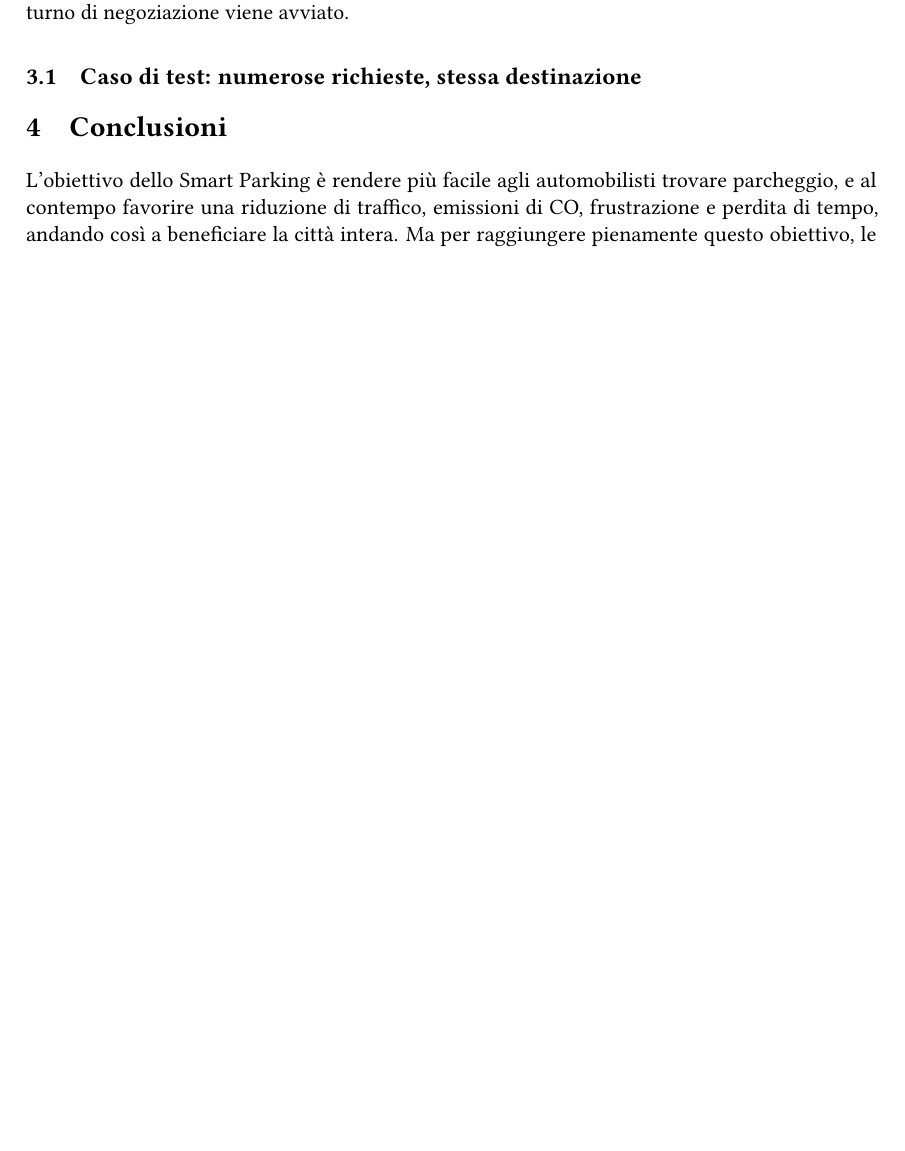
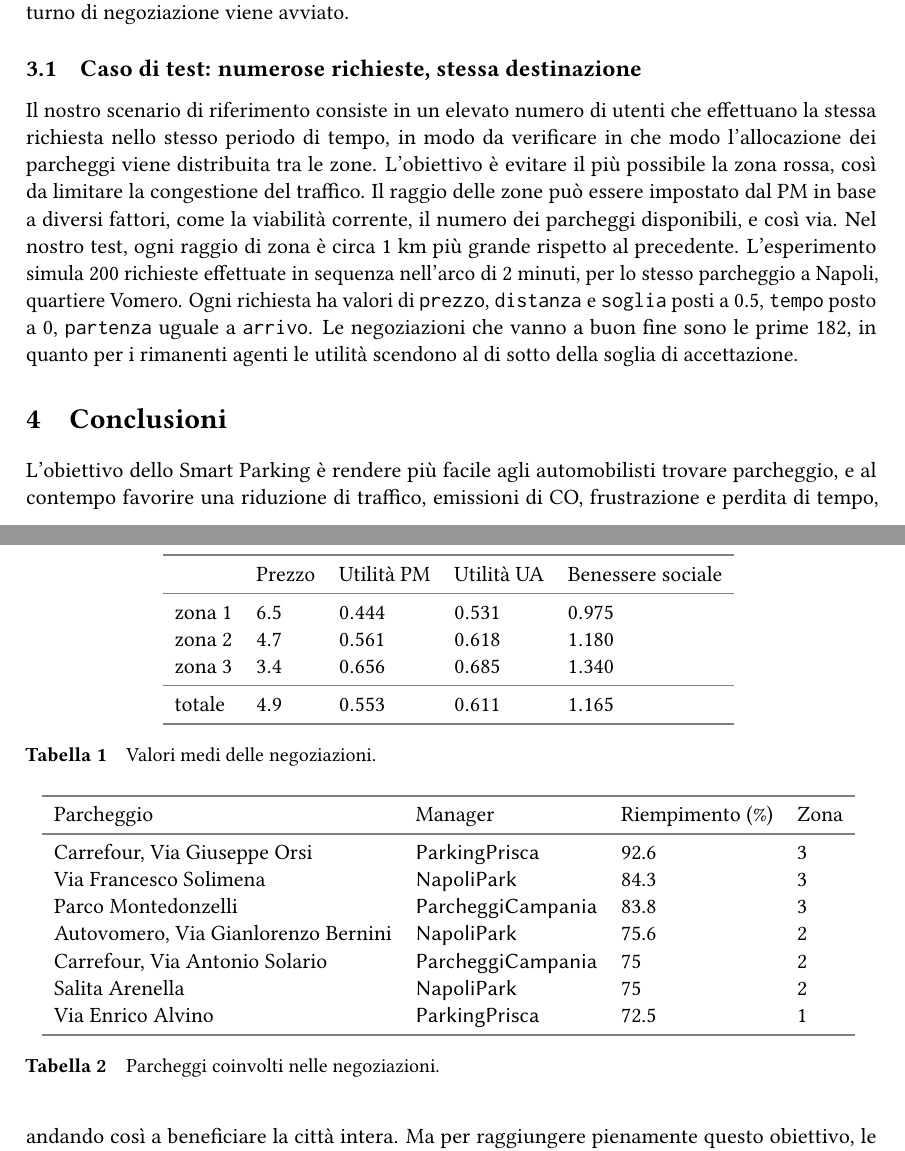
Before and after one commit to mValentino91/smartParkingServer, a LaTeX document (doc/documento.tex): part of page 8 of 9 before the commit and two parts of pages 8 and 9 of 10 after it, the two joined at a grey line, cut so that both start at the same text, the shorter picture padded with empty space. Compiled offline with pdfLaTeX.

Commit message:
doc: 161015

```diff
--- a/doc/documento.tex
+++ b/doc/documento.tex
@@ -15,13 +15,13 @@
 %\usepackage[pdftex]{hyperref}
 \usepackage[pdftex]{graphicx}
 \usepackage{url}
-\usepackage{float}
 \usepackage[usenames,dvipsnames,svgnames,table]{xcolor}
 \usepackage{booktabs}
 \usepackage{enumitem}
 %\usepackage[margin=10pt,font=small,labelfont=bf,labelsep=endash]{caption}
 \usepackage[font=small,labelfont=bf,labelsep=quad,justification=justified,singlelinecheck=false]{caption}
 \usepackage{subcaption}
+\usepackage{float}
 \usepackage{fancyhdr}
 \usepackage{listings}
 \AtBeginDocument{\numberwithin{lstlisting}{section}}
@@ -95,6 +95,11 @@
 
 \numberwithin{figure}{section}
 \numberwithin{equation}{section}
+
+\makeatletter
+\newcommand*\bigcdot{\mathpalette\bigcdot@{.75}}
+\newcommand*\bigcdot@[2]{\mathbin{\vcenter{\hbox{\scalebox{#2}{$\m@th#1\bullet$}}}}}
+\makeatother
 
 \newcommand{\img}[6]{
     \begin{figure}[#5]
@@ -274,6 +279,49 @@ Inoltre, per effetto dell'asincronicità del sistema può capitare che durante u
 
 \subsection{Caso di test: numerose richieste, stessa destinazione}
 
+Il nostro scenario di riferimento consiste in un elevato numero di utenti che effettuano la stessa richiesta nello stesso periodo di tempo, in modo da verificare in che modo l'allocazione dei parcheggi viene distribuita tra le zone. L'obiettivo è evitare il più possibile la zona rossa, così da limitare la congestione del traffico. Il raggio delle zone può essere impostato dal PM in base a diversi fattori, come la viabilità corrente, il numero dei parcheggi disponibili, e così via.
+Nel nostro test, ogni raggio di zona è circa $1$ km più grande rispetto al precedente.
+L'esperimento simula $200$ richieste effettuate in sequenza nell'arco di $2$ minuti, per lo stesso parcheggio a Napoli, quartiere Vomero. Ogni richiesta ha valori di \texttt{prezzo}, \texttt{distanza} e \texttt{soglia} posti a $0.5$, \texttt{tempo} posto a $0$, \texttt{partenza} uguale a \texttt{arrivo}.
+Le negoziazioni che vanno a buon fine sono le prime $182$, in quanto per i rimanenti agenti le utilità scendono al di sotto della soglia di accettazione.
+
+\begin{table}[ht]
+    \centering
+    \begin{tabular}{lllll}
+    \arrayrulecolor{gray}
+    \toprule
+    & Prezzo & Utilità PM & Utilità UA & Benessere sociale \\
+    \midrule
+    zona $1$ & $6.5$ & $0.444$ & $0.531$ & $0.975$ \\
+    zona $2$ & $4.7$ & $0.561$ & $0.618$ & $1.180$ \\
+    zona $3$ & $3.4$ & $0.656$ & $0.685$ & $1.340$ \\
+    \midrule
+    totale & $4.9$ & $0.553$ & $0.611$ & $1.165$ \\
+    \bottomrule
+    \end{tabular}
+    \label{tab:1}
+    \caption{Valori medi delle negoziazioni.}
+\end{table}
+
+\begin{table}[ht]
+    \centering
+    \begin{tabular}{llll}
+    \arrayrulecolor{gray}
+    \toprule
+    Parcheggio & Manager & Riempimento ($\%$) & Zona \\
+    \midrule
+    Carrefour, Via Giuseppe Orsi & \textsf{ParkingPrisca} & 92.6 & $3$ \\
+    Via Francesco Solimena & \textsf{NapoliPark} & 84.3 & $3$ \\
+    Parco Montedonzelli & \textsf{ParcheggiCampania} & 83.8 & $3$ \\
+    Autovomero, Via Gianlorenzo Bernini & \textsf{NapoliPark} & 75.6 & $2$ \\
+    Carrefour, Via Antonio Solario & \textsf{ParcheggiCampania} & 75 & $2$ \\
+    Salita Arenella & \textsf{NapoliPark} & 75 & $2$ \\
+    Via Enrico Alvino & \textsf{ParkingPrisca} & 72.5 & $1$ \\
+    \bottomrule
+    \end{tabular}
+    \label{tab:2}
+    \caption{Parcheggi coinvolti nelle negoziazioni.}
+\end{table}
+
 \section{Conclusioni}
 
 L'obiettivo dello Smart Parking è rendere più facile agli automobilisti trovare parcheggio, e al contempo favorire una riduzione di traffico, emissioni di CO, frustrazione e perdita di tempo, andando così a beneficiare la città intera.
```
Also changed, not shown: doc/documento.pdf, 1 other file.
